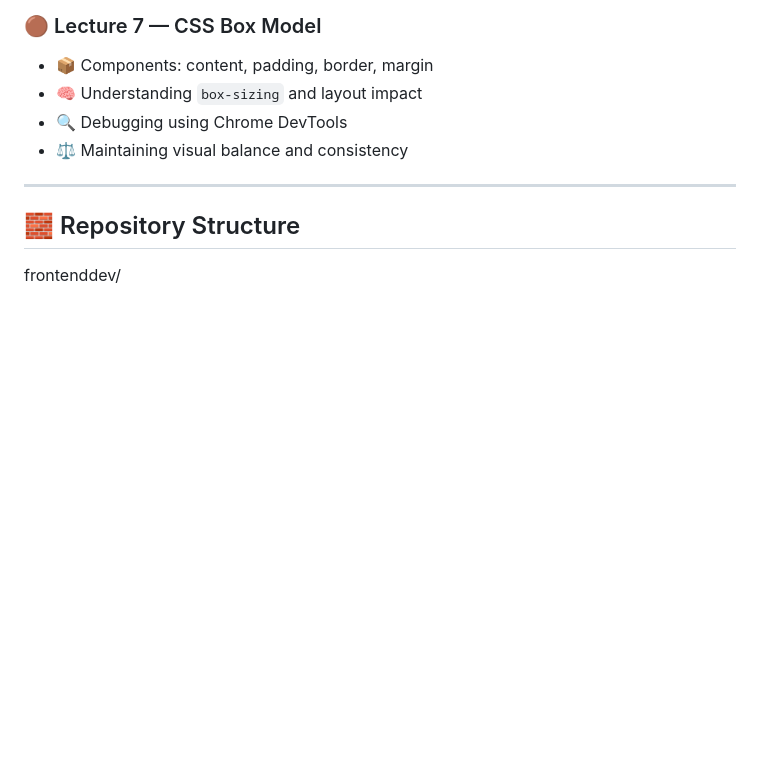
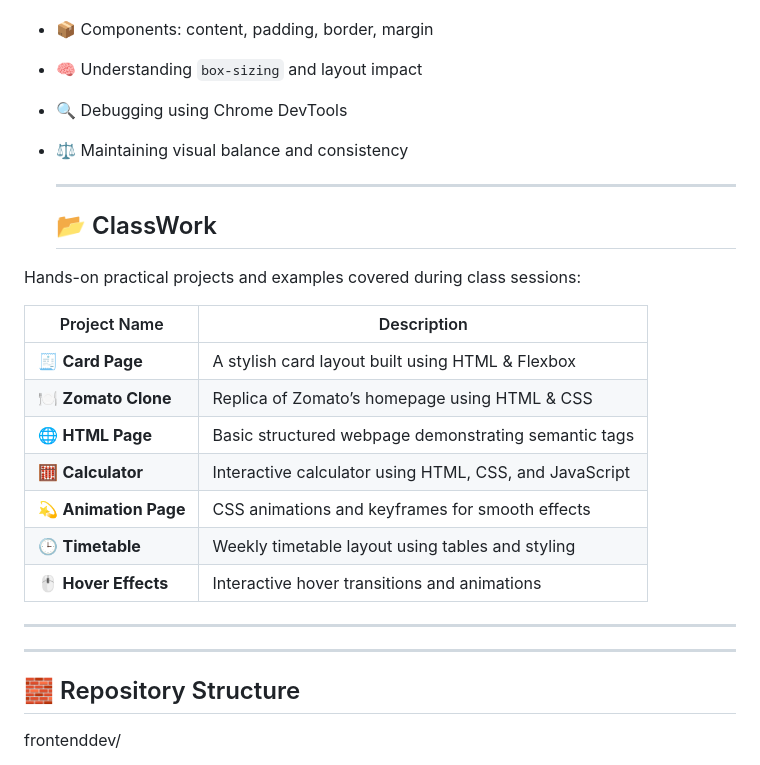
Before and after one commit to BittuKumar26/Bridge-Labz-Front_End, a Markdown page: README.md, the part around the change. Rendered like a GitHub page; blank space fills up the shorter version.

```diff
--- a/README.md
+++ b/README.md
@@ -73,6 +73,24 @@ By completing this course, you will be able to:
 - 🔍 Debugging using Chrome DevTools
 - ⚖️ Maintaining visual balance and consistency
 
+  ---
+
+  ## 📂 ClassWork
+
+Hands-on practical projects and examples covered during class sessions:
+
+| Project Name | Description |
+|---------------|-------------|
+| 🧾 **Card Page** | A stylish card layout built using HTML & Flexbox |
+| 🍽️ **Zomato Clone** | Replica of Zomato’s homepage using HTML & CSS |
+| 🌐 **HTML Page** | Basic structured webpage demonstrating semantic tags |
+| 🧮 **Calculator** | Interactive calculator using HTML, CSS, and JavaScript |
+| 💫 **Animation Page** | CSS animations and keyframes for smooth effects |
+| 🕒 **Timetable** | Weekly timetable layout using tables and styling |
+| 🖱️ **Hover Effects** | Interactive hover transitions and animations |
+
+---
+
 ---
 
 ## 🧱 Repository Structure
```
